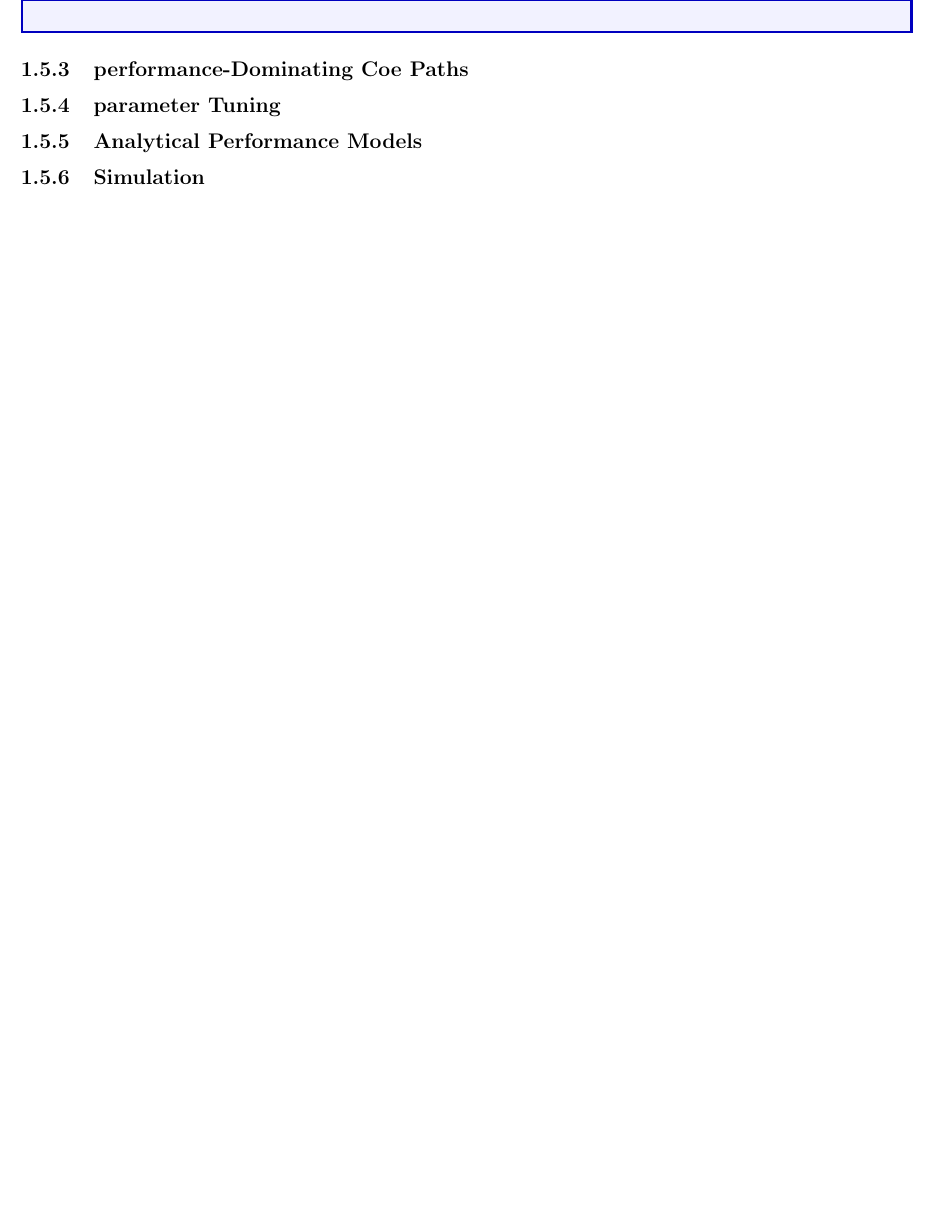
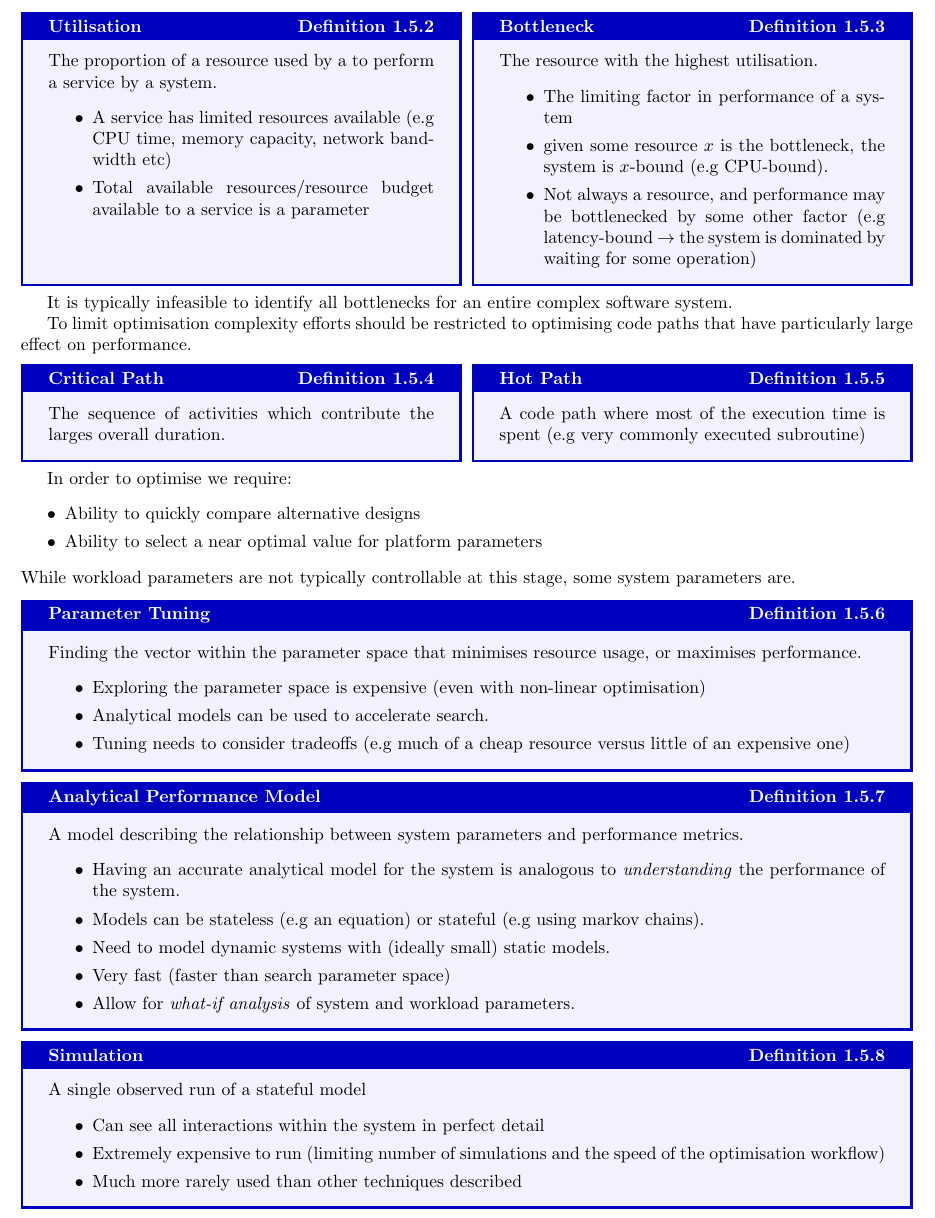
Before and after one commit to OliverKillane/Imperial-Computing-Notes, a LaTeX document (60017 - System Performance Engineering/60017 - System Performance Engineering.tex, which reads 60017 - System Performance Engineering/introduction/introduction.tex): part of page 7 of 7, cut at the place of the change, the shorter picture padded with empty space. Compiled offline with pdfLaTeX.

Commit message:
60017: Finished introduction (except for extra resources)

```diff
--- a/60017 - System Performance Engineering/introduction/introduction.tex
+++ b/60017 - System Performance Engineering/introduction/introduction.tex
@@ -179,15 +203,65 @@ In order to get useful results from which
 
-\subsection{Utilisation}
+\begin{tcbraster}[raster columns=2,raster equal height]
 \begin{definitionbox}{Utilisation}
+    The proportion of a resource used by a to perform a service by a system.
+    \begin{itemize}
+        \item A service has limited resources available (e.g CPU time, memory capacity, network bandwidth etc)
+        \item Total available resources/resource budget available to a service is a parameter
+    \end{itemize}
 \end{definitionbox}
 \begin{definitionbox}{Bottleneck}
+    The resource with the highest utilisation.
+    \begin{itemize}
+        \item The limiting factor in performance of a system
+        \item given some resource $x$ is the bottleneck, the system is $x$-bound (e.g CPU-bound).
+        \item Not always a resource, and performance may be bottlenecked by some other factor (e.g latency-bound $\to$ the system is dominated by waiting for some operation)
+    \end{itemize}
+\end{definitionbox}
+\end{tcbraster}
+It is typically infeasible to identify all bottlenecks for an entire complex software system.
+
+To limit optimisation complexity efforts should be restricted to optimising code paths that have particularly large effect on performance.
+\begin{tcbraster}[raster columns=2,raster equal height]
+    \begin{definitionbox}{Critical Path}
+        The sequence of activities which contribute the larges overall duration.
+    \end{definitionbox}
+    \begin{definitionbox}{Hot Path}
+        A code path where most of the execution time is spent (e.g very commonly executed subroutine)
+    \end{definitionbox}
+\end{tcbraster}
+
+In order to optimise we require:
+\begin{itemize}
+    \item Ability to quickly compare alternative designs
+    \item Ability to select a near optimal value for platform parameters
+\end{itemize}
+While workload parameters are not typically controllable at this stage, some system parameters are.
+
+\begin{definitionbox}{Parameter Tuning}
+    Finding the vector within the parameter space that minimises resource usage, or maximises performance.
+    \begin{itemize}
+        \item Exploring the parameter space is expensive (even with non-linear optimisation)
+        \item Analytical models can be used to accelerate search.
+        \item Tuning needs to consider tradeoffs (e.g much of a cheap resource versus little of an expensive one)
+    \end{itemize}
 \end{definitionbox}
 
-\subsection{performance-Dominating Coe Paths}
+\begin{definitionbox}{Analytical Performance Model}
+    A model describing the relationship between system parameters and performance metrics.
+    \begin{itemize}
+        \item Having an accurate analytical model for the system is analogous to \textit{understanding} the performance of the system.
+        \item Models can be stateless (e.g an equation) or stateful (e.g using markov chains).
+        \item Need to model dynamic systems with (ideally small) static models.
+        \item Very fast (faster than search parameter space)
+        \item Allow for \textit{what-if analysis} of system and workload parameters.
+    \end{itemize}
+\end{definitionbox}
 
-
-\subsection{parameter Tuning}
-
-\subsection{Analytical Performance Models}
-
-\subsection{Simulation}
+\begin{definitionbox}{Simulation}
+    A single observed run of a stateful model
+    \begin{itemize}
+        \item Can see all interactions within the system in perfect detail
+        \item Extremely expensive to run (limiting number of simulations and the speed of the optimisation workflow)
+        \item Much more rarely used than other techniques described
+    \end{itemize}
+\end{definitionbox}
```
Also changed, not shown: 60017 - System Performance Engineering/60017 - System Performance Engineering.pdf, 60017 - System Performance Engineering/introduction/images/holger_pirk.jpg (added), 60017 - System Performance Engineering/introduction/images/luis_vilanova.jpg (added), 60017 - System Performance Engineering/introduction/introduction.tex (34 more changed lines).
